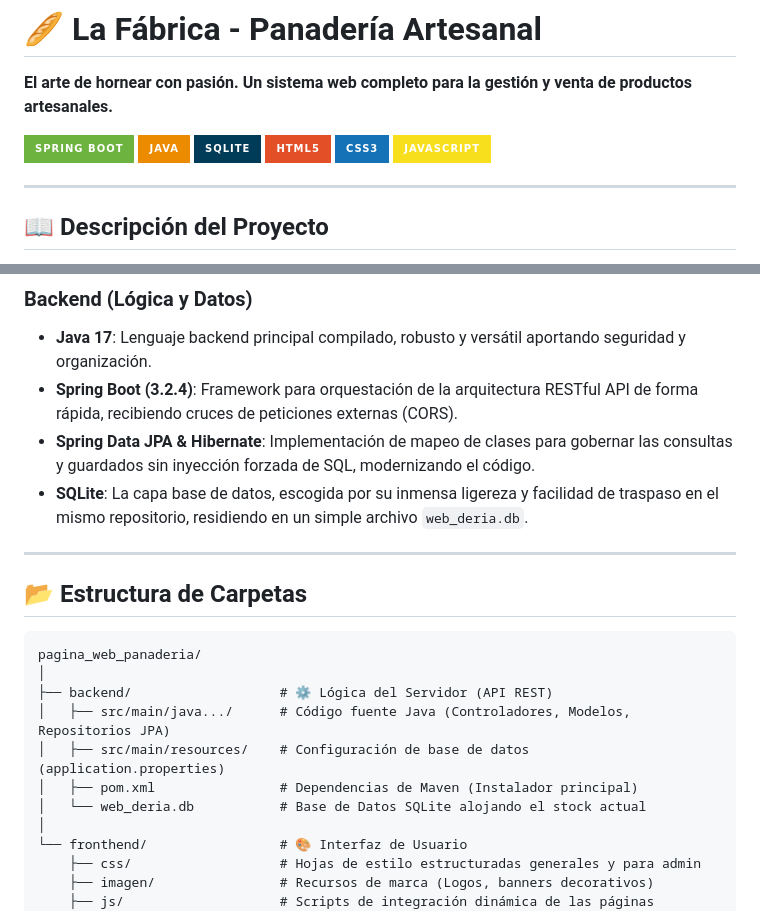
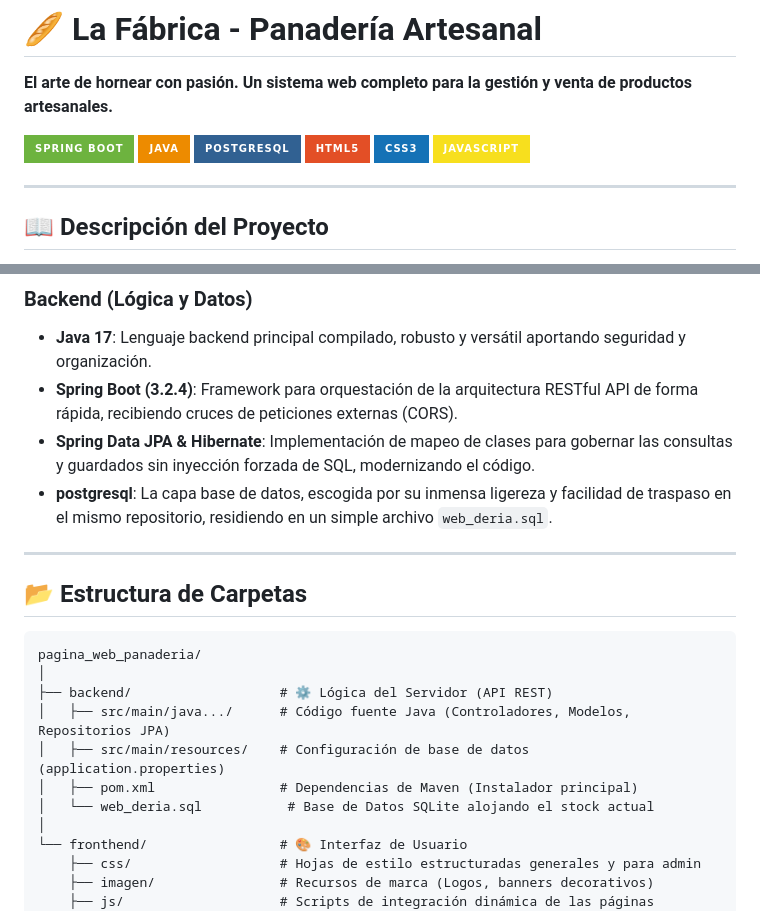
Before and after one commit to ksebas20500/Desarrollo--Pagina-web-panaderia, a Markdown page: README.md, 2 parts joined by grey strips. Drawn GitHub-style; badges without logos.

Commit message:
Update database references from SQLite to PostgreSQL

```diff
--- a/README.md
+++ b/README.md
@@ -4,7 +4,7 @@
 
 ![Spring Boot](https://img.shields.io/badge/Spring%20Boot-6DB33F?style=for-the-badge&logo=springboot&logoColor=white)
 ![Java](https://img.shields.io/badge/Java-ED8B00?style=for-the-badge&logo=openjdk&logoColor=white)
-![Postgresql](https://img.shields.io/badge/SQLite-003B57?style=for-the-badge&logo=sqlite&logoColor=white)
+![Postgresql](https://img.shields.io/badge/PostgreSQL-316192?style=for-the-badge&logo=postgresql&logoColor=white)
 ![HTML5](https://img.shields.io/badge/HTML5-E34F26?style=for-the-badge&logo=html5&logoColor=white)
 ![CSS3](https://img.shields.io/badge/CSS3-1572B6?style=for-the-badge&logo=css3&logoColor=white)
 ![JavaScript](https://img.shields.io/badge/JavaScript-F7DF1E?style=for-the-badge&logo=javascript&logoColor=black)
@@ -44,7 +44,7 @@ El proyecto está diseñado sobre una sólida y moderna arquitectura Cliente-Ser
 * **Java 17**: Lenguaje backend principal compilado, robusto y versátil aportando seguridad y organización.
 * **Spring Boot (3.2.4)**: Framework para orquestación de la arquitectura RESTful API de forma rápida, recibiendo cruces de peticiones externas (CORS).
 * **Spring Data JPA & Hibernate**: Implementación de mapeo de clases para gobernar las consultas y guardados sin inyección forzada de SQL, modernizando el código.
-* **SQLite**: La capa base de datos, escogida por su inmensa ligereza y facilidad de traspaso en el mismo repositorio, residiendo en un simple archivo `web_deria.db`.
+* **postgresql**: La capa base de datos, escogida por su inmensa ligereza y facilidad de traspaso en el mismo repositorio, residiendo en un simple archivo `web_deria.sql`.
 
 ---
 
@@ -57,7 +57,7 @@ pagina_web_panaderia/
 │   ├── src/main/java.../      # Código fuente Java (Controladores, Modelos, Repositorios JPA)
 │   ├── src/main/resources/    # Configuración de base de datos (application.properties)
 │   ├── pom.xml                # Dependencias de Maven (Instalador principal)
-│   └── web_deria.db           # Base de Datos SQLite alojando el stock actual
+│   └── web_deria.sql           # Base de Datos SQLite alojando el stock actual
 │
 └── fronthend/                 # 🎨 Interfaz de Usuario
     ├── css/                   # Hojas de estilo estructuradas generales y para admin
```
